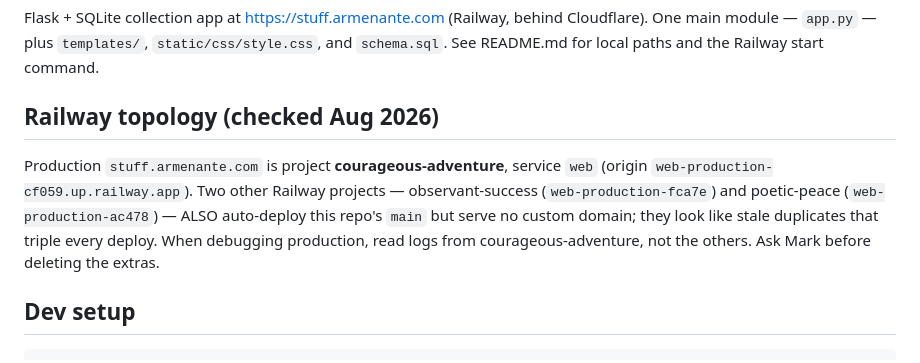
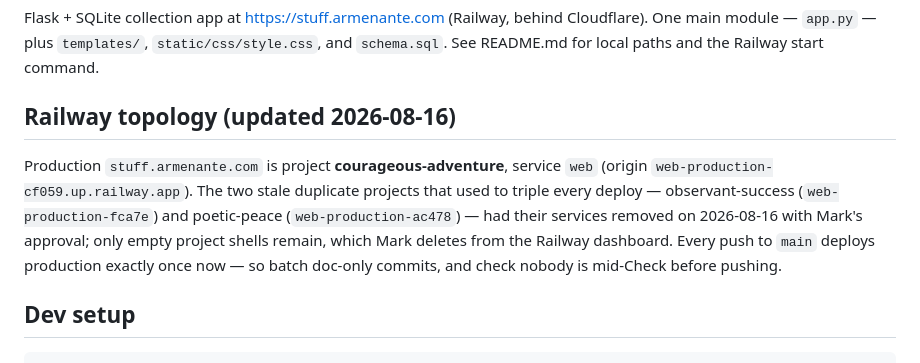
Before and after one commit to markarmenante/StuffApp, a Markdown page: CLAUDE.md, the part around the change. Rendered like a GitHub page.

Commit message:
CLAUDE.md: Railway topology updated - stale duplicate services removed
Co-Authored-By: Claude Fable 5 <noreply@anthropic.com>
Claude-Session: https://claude.ai/code/session_01JRLRC3fVjE8XGLRU4v32fe

```diff
--- a/CLAUDE.md
+++ b/CLAUDE.md
@@ -58,16 +58,17 @@ Cloudflare). One main module — `app.py` — plus `templates/`,
 `static/css/style.css`, and `schema.sql`. See README.md for local paths and
 the Railway start command.
 
-## Railway topology (checked Aug 2026)
+## Railway topology (updated 2026-08-16)
 
 Production `stuff.armenante.com` is project **courageous-adventure**,
-service `web` (origin `web-production-cf059.up.railway.app`). Two other
-Railway projects — observant-success (`web-production-fca7e`) and
-poetic-peace (`web-production-ac478`) — ALSO auto-deploy this repo's
-`main` but serve no custom domain; they look like stale duplicates that
-triple every deploy. When debugging production, read logs from
-courageous-adventure, not the others. Ask Mark before deleting the
-extras.
+service `web` (origin `web-production-cf059.up.railway.app`). The two
+stale duplicate projects that used to triple every deploy —
+observant-success (`web-production-fca7e`) and poetic-peace
+(`web-production-ac478`) — had their services removed on 2026-08-16
+with Mark's approval; only empty project shells remain, which Mark
+deletes from the Railway dashboard. Every push to `main` deploys
+production exactly once now — so batch doc-only commits, and check
+nobody is mid-Check before pushing.
 
 ## Dev setup
 
```
